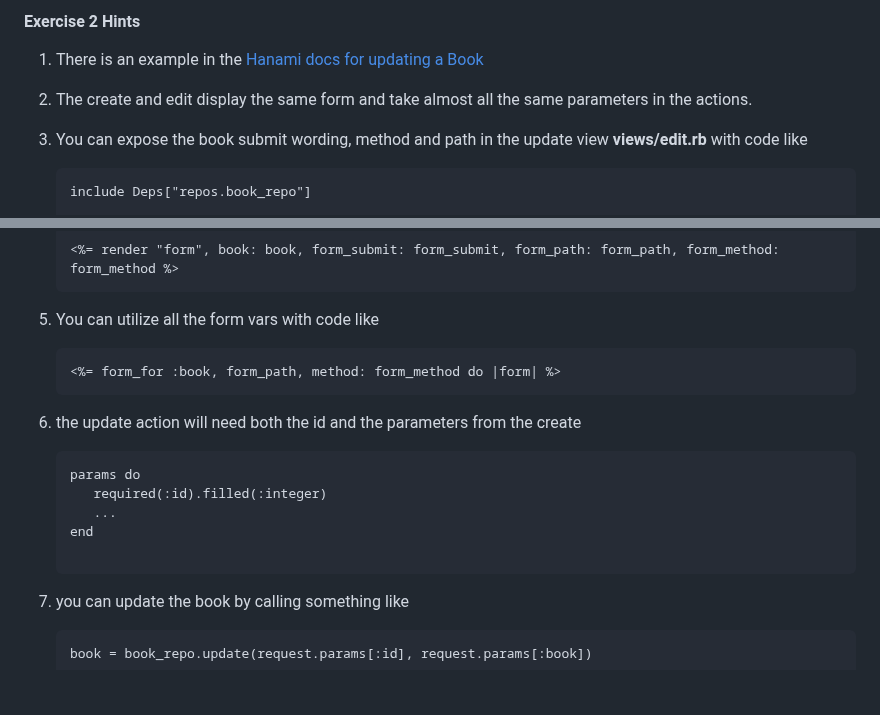
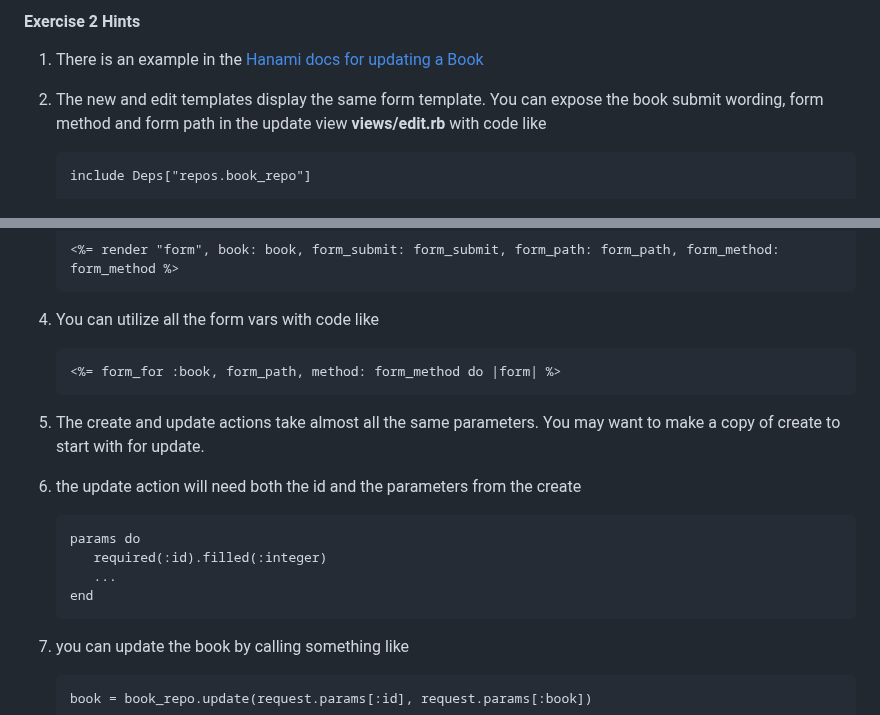
Before and after one commit to carolyncole/rails_to_hanami, a Markdown page: commands-to-copy.md, 2 parts joined by grey strips. Drawn GitHub-style; blank space fills up the shorter version.

Commit message:
pulibraryrdss

````diff
--- a/commands-to-copy.md
+++ b/commands-to-copy.md
@@ -695,9 +695,7 @@
 
 1. There is an example in the [Hanami docs for updating a Book](https://hanakai.org/learn/hanami/v2.3/getting-started/building-a-web-app#updating-a-book)
 
-1. The create and edit display the same form and take almost all the same parameters in the actions.
-
-1. You can expose the book submit wording, method and path in the update view **views/edit.rb** with code like
+1. The new and edit templates display the same form template.  You can expose the book submit wording, form method and form path in the update view **views/edit.rb** with code like
    ```
    include Deps["repos.book_repo"]
 
@@ -729,12 +727,15 @@
    <%= form_for :book, form_path, method: form_method do |form| %>
    ```
 
+1. The create and update actions take almost all the same parameters. You may want to make a copy of create to start with for update.
+
 1. the update action will need both the id and the parameters from the create
    ```
    params do
       required(:id).filled(:integer)
       ...
    end
+   ```
 
 1. you can update the book by calling something like
    ```
````
